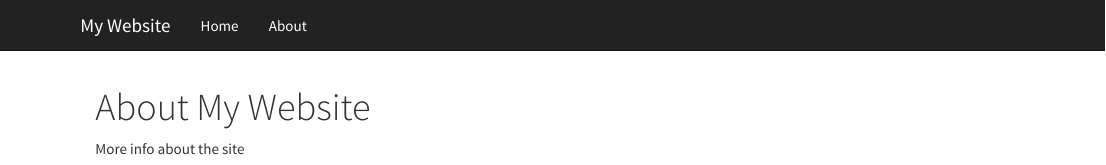
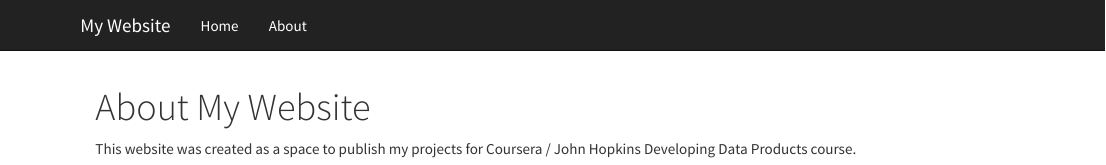
Before and after one commit to mdlm1951/PRJ_01, an R Markdown document (about.Rmd): the page in a window 1100 px wide, from its top. Rendered offline with R 4.5, knitr and Pandoc, with nearby package versions.

Commit message:
second commit

```diff
--- a/about.Rmd
+++ b/about.Rmd
@@ -3,4 +3,4 @@ title: "About My Website"
 output: html_document
 ---
 
-More info about the site
+This website was created as a space to publish my projects for Coursera / John Hopkins Developing Data Products course.
```
